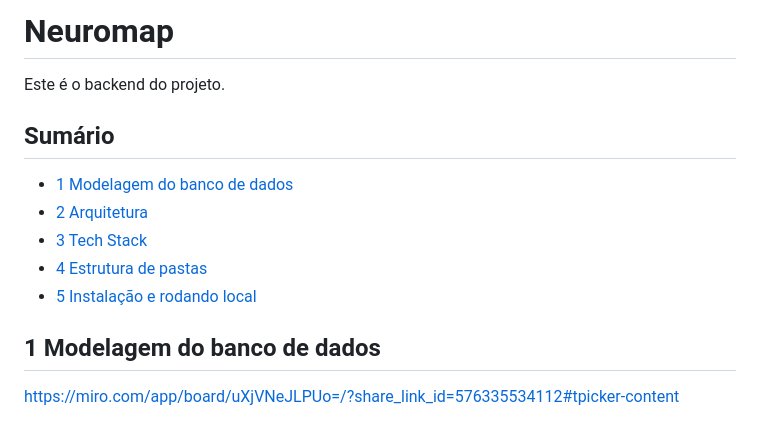
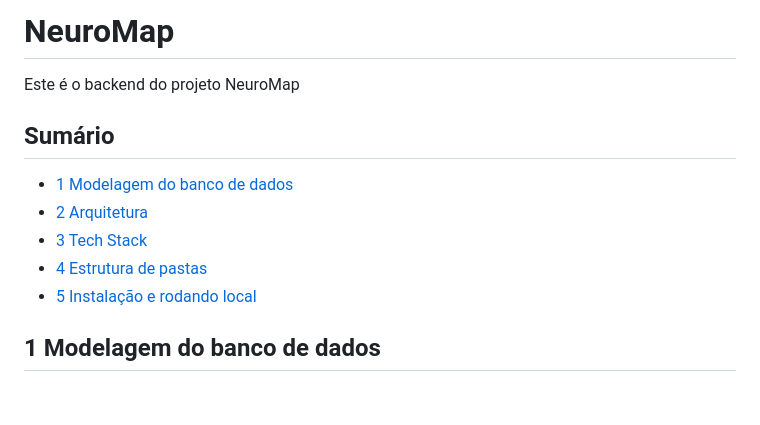
Before and after one commit to echinen/neuromap, a Markdown page: backend/README.md, the part around the change printed below. Drawn GitHub-style; blank space fills up the shorter version.

```diff
--- a/backend/README.md
+++ b/backend/README.md
@@ -1,6 +1,6 @@
-# Neuromap
+# NeuroMap
 
-Este é o backend do projeto.
+Este é o backend do projeto NeuroMap
 
 ## Sumário
 - [1 Modelagem do banco de dados](#1-modelagem-do-banco-de-dados)
@@ -11,8 +11,6 @@ Este é o backend do projeto.
 
 ## 1 Modelagem do banco de dados
 
-https://miro.com/app/board/uXjVNeJLPUo=/?share_link_id=576335534112#tpicker-content
-
  ![Alt text](image.png)
 
 ## 2 Arquitetura
```
Also changed, not shown: other parts of backend/README.md (+32 -12 lines), backend/image-1.png (added).
